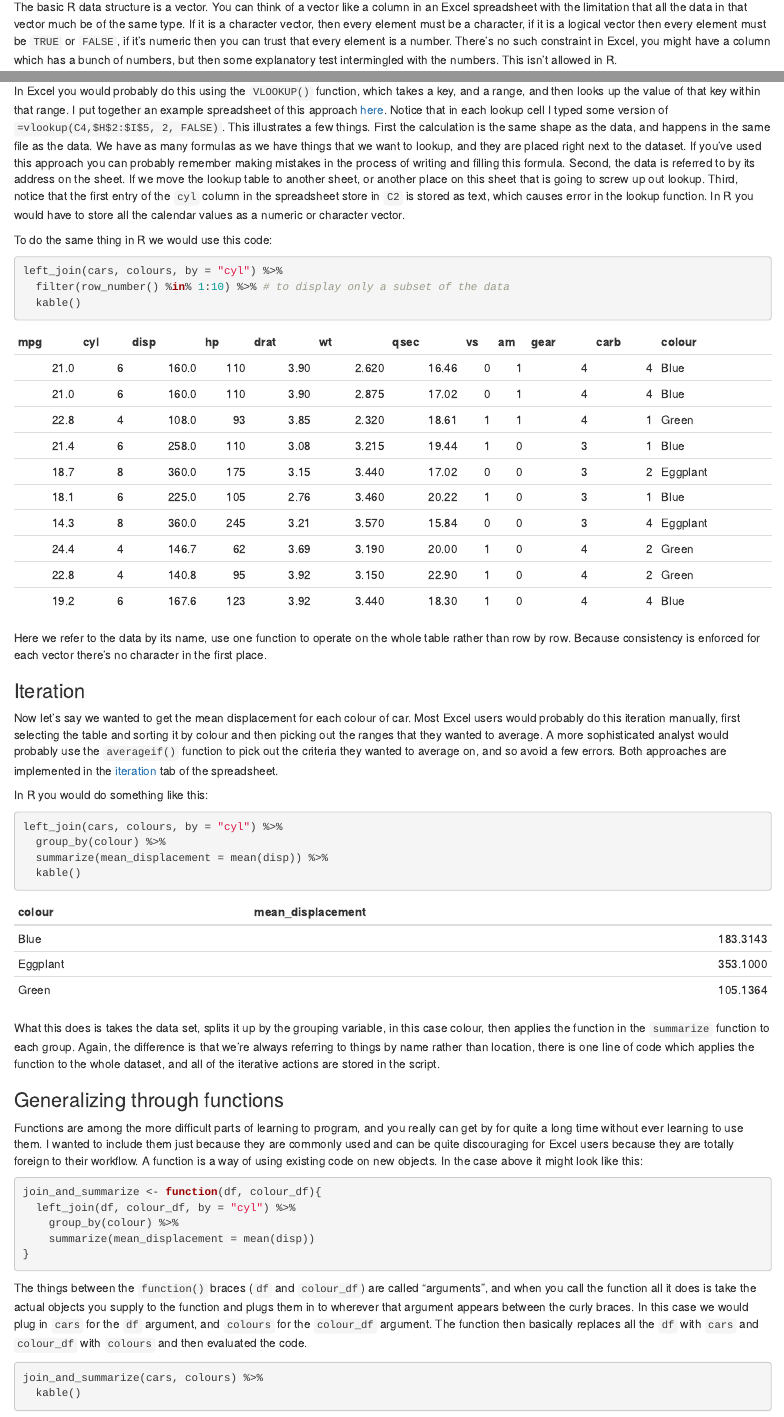
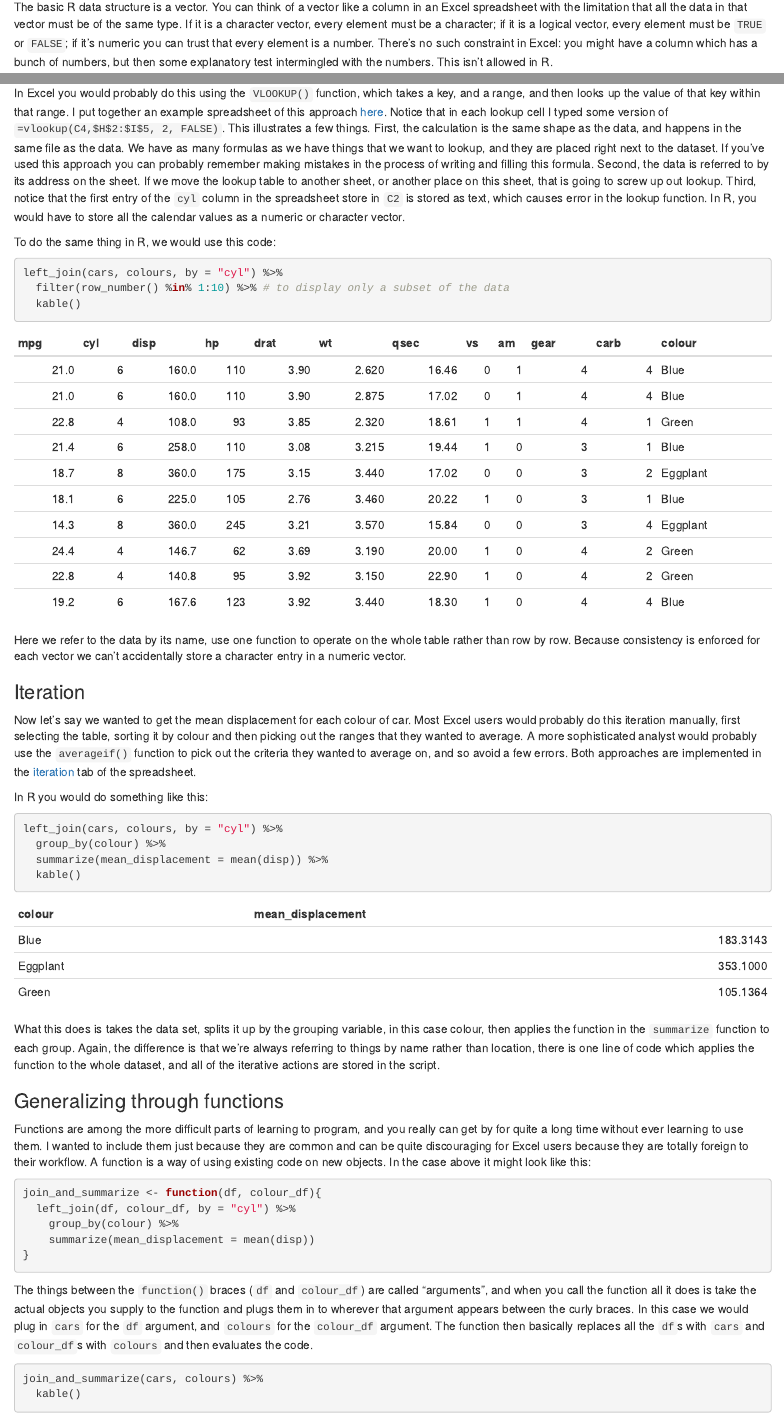
Before and after one commit to gshotwell/blog, an R Markdown document (content/post/r_for_excel_users.Rmd): the page in a window 1100 px wide, from 2190 px down, and a second part further down, joined at a grey line. Rendered offline with R 4.5, knitr and Pandoc, with nearby package versions.

Commit message:
Vivies Edits

````diff
--- a/content/post/r_for_excel_users.Rmd
+++ b/content/post/r_for_excel_users.Rmd
@@ -3,15 +3,15 @@ title: "R for Excel Users"
 date: "2017-02-02T21:48:51-07:00"
 ---
 
-Like most people, I first learned to work with numbers through an Excel spreadsheet. After graduating with an undergraduate philosophy degree, I somehow convinced a medical device marketing firm to give me a job writing Excel reports on the orthopedic biomaterials market. When I first started I remember not knowing how to to anything, but after a few months I became fairly proficient with the tool, and was able to build all sorts of useful models. When you think about it, this is an amazing feature of Excel. Every day, all over the world people open up a spreadsheet to do some data entry and then, bit by bit, learn to do increasingly complex analytical tasks. Excel is a master at teaching people how to use excel.
+Like most people, I first learned to work with numbers through an Excel spreadsheet. After graduating with an undergraduate philosophy degree, I somehow convinced a medical device marketing firm to give me a job writing Excel reports on the orthopedic biomaterials market. When I first started, I remember not knowing how to anything, but after a few months I became fairly proficient with the tool, and was able to build all sorts of useful models. When you think about it, this is an amazing feature of Excel. Every day, all over the world, people open up a spreadsheet to do some data entry and then, bit by bit, learn to do increasingly complex analytical tasks. Excel is a master at teaching people how to use Excel.
 
-R is not like that. I learned to use R as a side project during law school and it felt a bit like training with an abusive kung-fu master in the mountains of rural China.
+R is not like that. I learned to use R as a side project during law school, and it felt a bit like training with an abusive kung-fu master in the mountains of rural China.
 
 ![](/img/pai_mei.gif)
 
 I couldn't get R to do anything. It wouldn't read in files, draw a plot or multiply two numbers together. All I could do was generate mystifying errors and get mocked on Stack Overflow for asking redundant questions. This was all made more frustrating by the fact that I could accomplish all of these things in Excel without much difficulty.
 
-This is the basic pain of learning to program. Programming languages are designed to be general in their application and to allow you to accomplish a huge variety of complex tasks with the same basic set of tools. The cost of this generality is a steep learning curve. When you start learning to do basic tasks in R, you are also learning how to do complex things down the road. As you learn more and more the marginal cost of complex analyses goes down. Excel is the opposite, and is very easy at the beginning, but the marginal cost goes up with the complexity of the problem. If you were to graph this it might look like this:
+This is the basic pain of learning to program. Programming languages are designed to be general in their application and to allow you to accomplish a huge variety of complex tasks with the same basic set of tools. The cost of this generality is a steep learning curve. When you start learning to do basic tasks in R, you are also learning how to do complex things down the road. As you learn more and more, the marginal cost of complex analyses goes down. Excel is the opposite, and is very easy at the beginning, but the marginal cost goes up with the complexity of the problem. If you were to graph this it might look like this:
 
 ```{r, include = FALSE}
 library(tidyverse)
@@ -77,13 +77,13 @@ Text based data analysis is different:
 
 Excel has only one basic data structure: the cell. Cells are extremely flexible in that they can store numeric, character, logical or formula information. The cost of this flexibility is unpredictability. For instance you can store the character "6" in a cell when you mean to store the number `6`.
 
-The basic R data structure is a vector. You can think of a vector like a column in an Excel spreadsheet with the limitation that all the data in that vector much be of the same type. If it is a character vector, then every element must be a character, if it is a logical vector then every element must be `TRUE` or `FALSE`, if it's numeric then you can trust that every element is a number. There's no such constraint in Excel, you might have a column which has a bunch of numbers, but then some explanatory test intermingled with the numbers. This isn't allowed in R.
+The basic R data structure is a vector. You can think of a vector like a column in an Excel spreadsheet with the limitation that all the data in that vector must be of the same type. If it is a character vector, every element must be a character; if it is a logical vector, every element must be `TRUE` or `FALSE`; if it's numeric you can trust that every element is a number. There's no such constraint in Excel: you might have a column which has a bunch of numbers, but then some explanatory test intermingled with the numbers. This isn't allowed in R.
 
 ####3) Iteration
 
 Iteration is one of the most powerful features of programming languages and is a big adjustment for Excel users. Iteration is just getting the computer to do the same thing over and over again for some period of time. Maybe you want to draw the same graph based on fifty different data sets, or read and filter a lot of data tables. In a programming language like R you write a script which works for all of the cases which you want to apply it to, and then tell the computer to do the application.
 
-Excel analysts typically do a lot of this iteration themselves. For instance if an Excel analyst wanted to combine ten different `.xls` files into one big file they would probably open each one individually, copy the data, and paste it into a master spreadsheet. The analyst is effectively taking the place of a `for` loop by doing one thing over and over again until a condition is met.
+Excel analysts typically do a lot of this iteration themselves. For instance if an Excel analyst wanted to combine ten different `.xls` files into one big file, they would probably open each one individually, copy the data, and paste it into a master spreadsheet. The analyst is effectively taking the place of a `for` loop by doing one thing over and over again until a condition is met.
 
 ####4) Simplification through abstraction
 
@@ -100,14 +100,14 @@ read_and_check <- function(file){
 }
 ```
 
-All this function does is read in a `.csv` file and then check to see if it has more than zero rows, if it doesn't it returns an error, otherwise it returns the file (which is called "out"). This is a powerful approach because it helps you save time and reduce errors. For instance if you want to check if the file has more than 23 rows, you only have to change the condition in one place rather than in several spreadsheets.
+All this function does is read in a `.csv` file and then check to see if it has more than zero rows. If it doesn't, it returns an error. Otherwise it returns the file (which is called "out"). This is a powerful approach because it helps you save time and reduce errors. For instance, if you want to check if the file has more than 23 rows, you only have to change the condition in one place rather than in several spreadsheets.
 
 There's really no analog for these kinds of functions in an Excel-based workflow, and when most analysts get to this point they just start writing VBA code to do some of this work.
 
 
 ### Example: Joining two tables together
 
-I thought I'd illustrate these principles by working through the example of joining two tables together in Excel and R. Let's say that we had two data tables, one with some information about cars and another with the colour of those cars, and we want to join the two of them together. For the purpose of this exercise we're going to assume that the number of cylinders in a car determines it's colour.
+I thought I'd illustrate these principles by working through the example of joining two tables together in Excel and R. Let's say that we had two data tables, one with some information about cars and another with the colour of those cars, and we want to join the two of them together. For the purpose of this exercise, we're going to assume that the number of cylinders in a car determines its colour.
 
 ```{r }
 library(dplyr)
@@ -137,12 +137,12 @@ left_join(cars, colours, by = "cyl") %>%
 
 ```
 
-Here we refer to the data by its name, use one function to operate on the whole table rather than row by row. Because consistency is enforced for each vector there's no character in the first place.
+Here we refer to the data by its name, use one function to operate on the whole table rather than row by row. Because consistency is enforced for each vector we can't accidentally store a character entry in a numeric vector.
 
 
 ### Iteration
 
-Now let's say we wanted to get the mean displacement for each colour of car. Most Excel users would probably do this iteration manually, first selecting the table and sorting it by colour and then picking out the ranges that they wanted to average. A more sophisticated analyst would probably use the `averageif()` function to pick out the criteria they wanted to average on, and so avoid a few errors. Both approaches are implemented in the [iteration](https://docs.google.com/spreadsheets/d/1K2IqdXX2MoUB4BorRcBcruS7spCvRtDwqXV-4gYAob4/edit#gid=364351786) tab of the spreadsheet.
+Now let's say we wanted to get the mean displacement for each colour of car. Most Excel users would probably do this iteration manually, first selecting the table, sorting it by colour and then picking out the ranges that they wanted to average. A more sophisticated analyst would probably use the `averageif()` function to pick out the criteria they wanted to average on, and so avoid a few errors. Both approaches are implemented in the [iteration](https://docs.google.com/spreadsheets/d/1K2IqdXX2MoUB4BorRcBcruS7spCvRtDwqXV-4gYAob4/edit#gid=364351786) tab of the spreadsheet.
 
 In R you would do something like this:
 
@@ -158,7 +158,7 @@ left_join(cars, colours, by = "cyl") %>%
 What this does is takes the data set, splits it up by the grouping variable, in this case colour, then applies the function in the `summarize` function to each group. Again, the difference is that we're always referring to things by name rather than location, there is one line of code which applies the function to the whole dataset, and all of the iterative actions are stored in the script.
 
 ### Generalizing through functions
-Functions are among the more difficult parts of learning to program, and you really can get by for quite a long time without ever learning to use them. I wanted to include them just because they are commonly used and can be quite discouraging for Excel users because they are totally foreign to their workflow. A function is a way of using existing code on new objects. In the case above it might look like this:
+Functions are among the more difficult parts of learning to program, and you really can get by for quite a long time without ever learning to use them. I wanted to include them just because they are common and can be quite discouraging for Excel users because they are totally foreign to their workflow. A function is a way of using existing code on new objects. In the case above it might look like this:
 
 
 ``` {r}
@@ -171,7 +171,7 @@ join_and_summarize <- function(df, colour_df){
 
 ```
 
-The things between the `function()` braces (`df` and `colour_df`) are called "arguments", and when you call the function all it does is take the actual objects you supply to the function and plugs them in to wherever that argument appears between the curly braces. In this case we would plug in `cars` for the `df` argument, and `colours` for the `colour_df` argument. The function then basically replaces all the `df` with `cars` and `colour_df` with `colours` and then evaluated the code.
+The things between the `function()` braces (`df` and `colour_df`) are called "arguments", and when you call the function all it does is take the actual objects you supply to the function and plugs them in to wherever that argument appears between the curly braces. In this case we would plug in `cars` for the `df` argument, and `colours` for the `colour_df` argument. The function then basically replaces all the `df`s with `cars` and `colour_df`s with `colours` and then evaluates the code.
 
 ```{r}
 join_and_summarize(cars, colours) %>%
````
Also changed, not shown: blogdown/post/r_for_excel_users.html, content/post/r_for_excel_users.Rmd (16 more changed lines), 4 other files.
